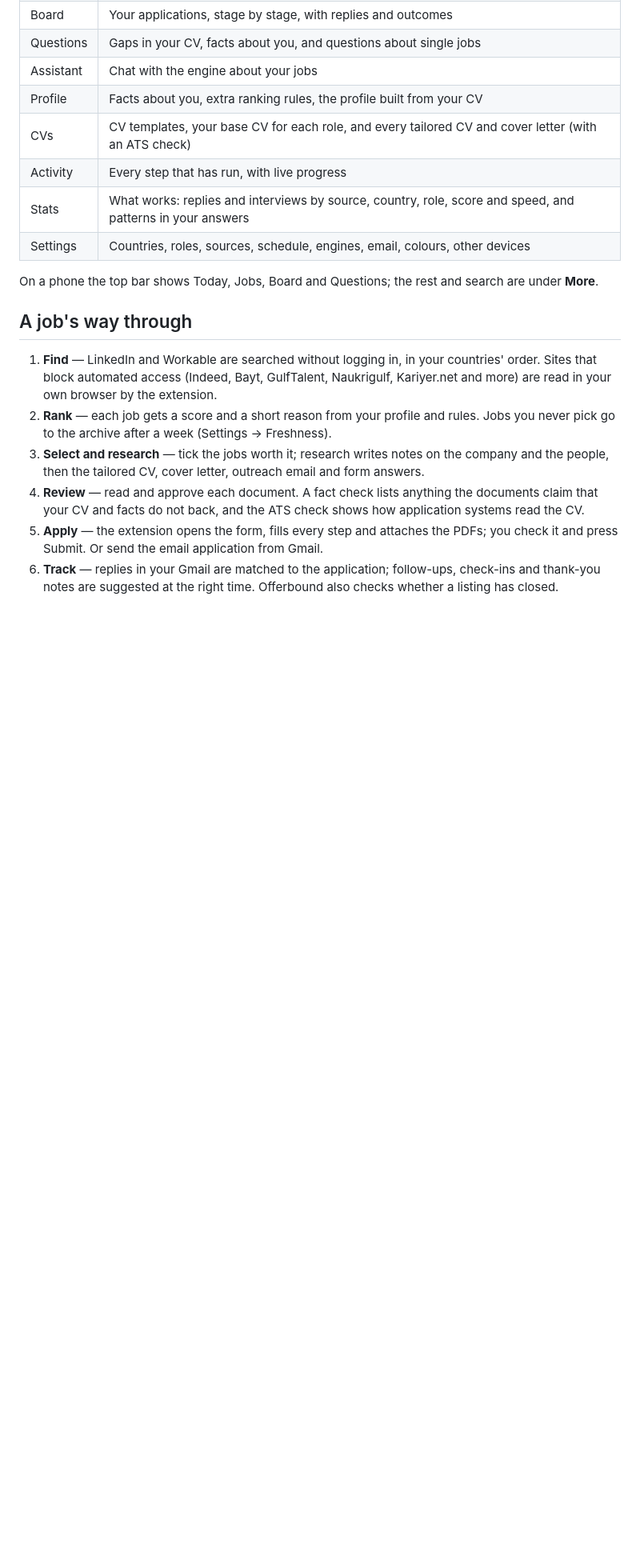
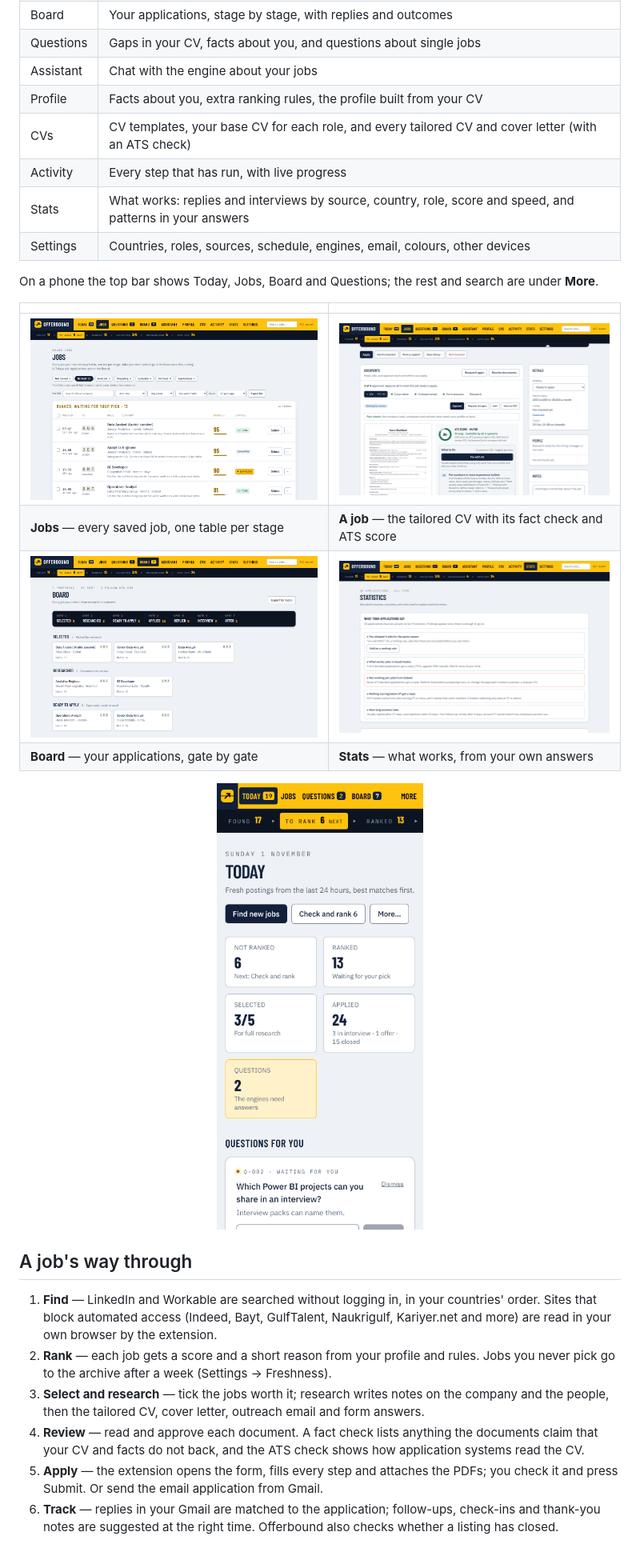
Before and after one commit to liban-ali0/jobflow, a Markdown page: README.md, the part around one of its changes. Shown at 80% size. GitHub-like rendering; pictures changed too: docs/screenshots/board.png (added), docs/screenshots/job.png (added), docs/screenshots/jobs.png (added); blank space fills up the shorter version.

Commit message:
README screenshots (demo data with a fictional candidate); phone bar fits four tabs and More at 390px

```diff
--- a/README.md
+++ b/README.md
@@ -59,6 +63,15 @@ The **Setup** screen walks you through the rest: check the engine, upload your C
 | Settings | Countries, roles, sources, schedule, engines, email, colours, other devices |
 
 On a phone the top bar shows Today, Jobs, Board and Questions; the rest and search are under **More**.
+
+| | |
+|---|---|
+| ![Jobs: one table per stage](docs/screenshots/jobs.png) | ![A job: documents, fact check and ATS score](docs/screenshots/job.png) |
+| **Jobs** — every saved job, one table per stage | **A job** — the tailored CV with its fact check and ATS score |
+| ![Board: applications stage by stage](docs/screenshots/board.png) | ![Stats: what works](docs/screenshots/stats.png) |
+| **Board** — your applications, gate by gate | **Stats** — what works, from your own answers |
+
+<p align="center"><img src="docs/screenshots/phone-today.png" alt="Today on a phone" width="300"></p>
 
 ## A job's way through
 
```
Also changed, not shown: other parts of README.md (+4 -0 lines), docs/screenshots/today.png (added), 1 other file.
